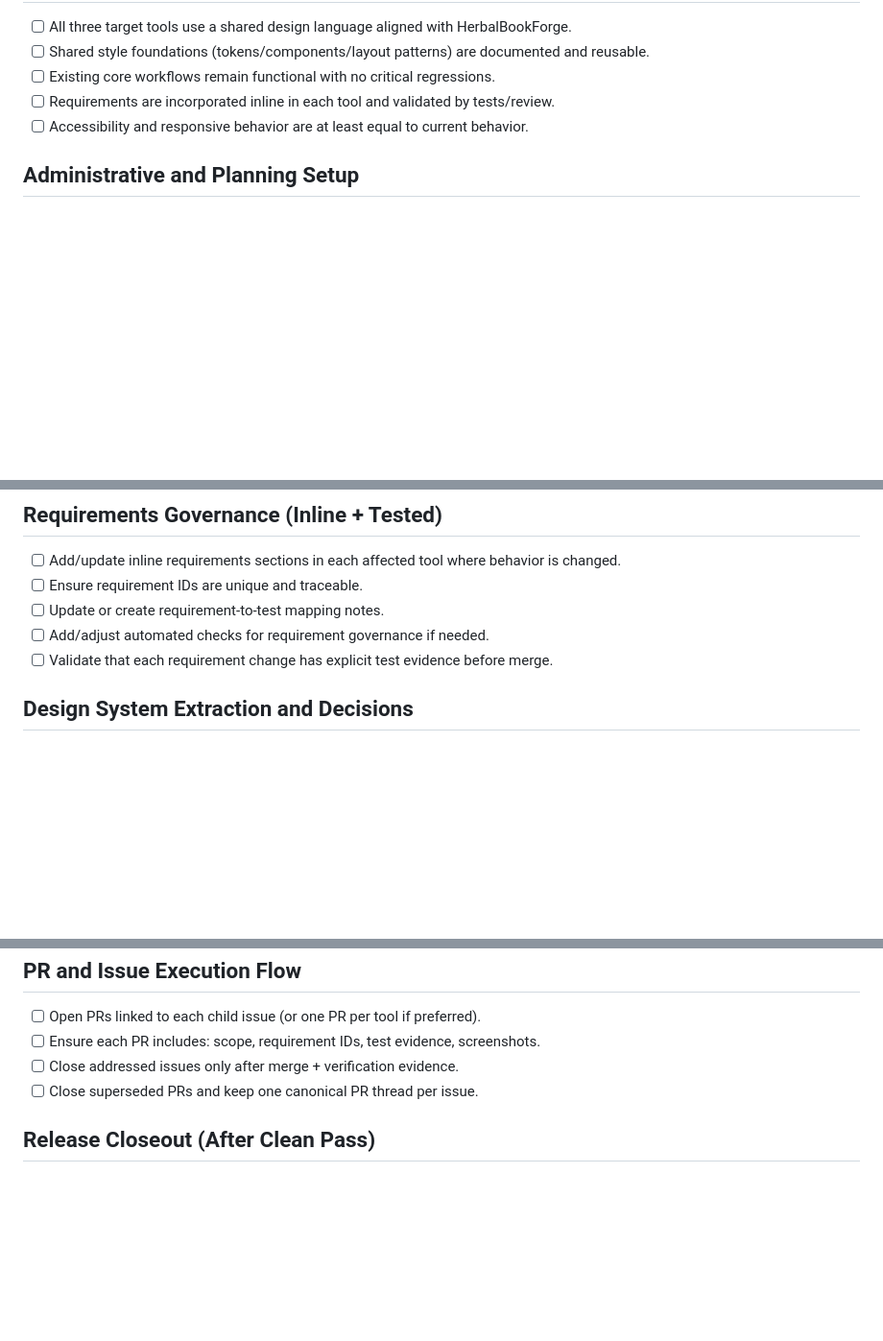
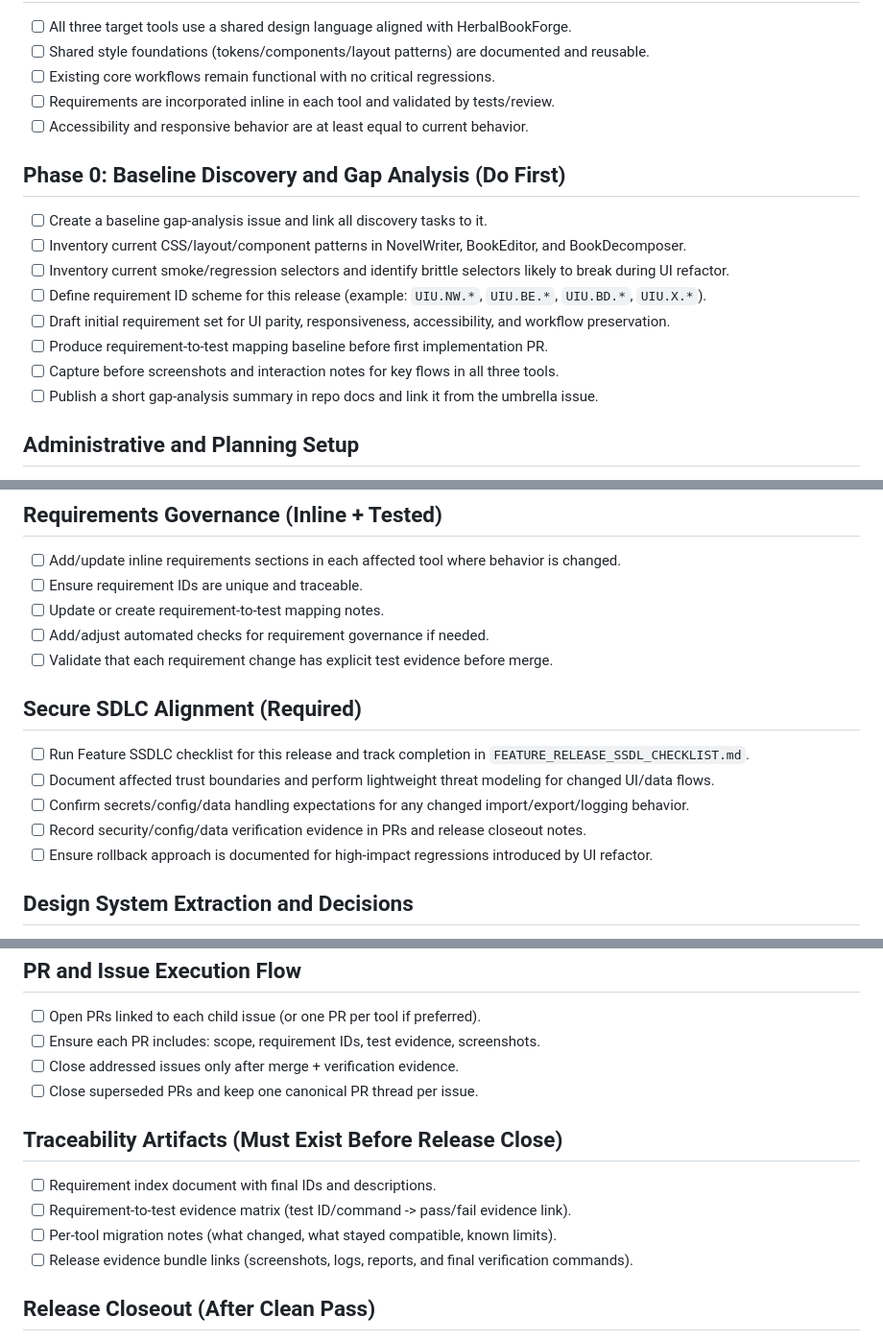
Before and after one commit to bnorth12/AI-Book-Tools, a Markdown page: NEXT_MINOR_RELEASE_UI_UNIFICATION_TODO.md, 3 parts joined by grey strips. Shown at 96% size. Rendered like a GitHub page; blank space fills up the shorter version.

Commit message:
docs(plan): add phase-0 gap analysis and SDLC traceability gates

```diff
--- a/NEXT_MINOR_RELEASE_UI_UNIFICATION_TODO.md
+++ b/NEXT_MINOR_RELEASE_UI_UNIFICATION_TODO.md
@@ -23,6 +23,17 @@ Out of scope:
 - [ ] Requirements are incorporated inline in each tool and validated by tests/review.
 - [ ] Accessibility and responsive behavior are at least equal to current behavior.
 
+## Phase 0: Baseline Discovery and Gap Analysis (Do First)
+
+- [ ] Create a baseline gap-analysis issue and link all discovery tasks to it.
+- [ ] Inventory current CSS/layout/component patterns in NovelWriter, BookEditor, and BookDecomposer.
+- [ ] Inventory current smoke/regression selectors and identify brittle selectors likely to break during UI refactor.
+- [ ] Define requirement ID scheme for this release (example: `UIU.NW.*`, `UIU.BE.*`, `UIU.BD.*`, `UIU.X.*`).
+- [ ] Draft initial requirement set for UI parity, responsiveness, accessibility, and workflow preservation.
+- [ ] Produce requirement-to-test mapping baseline before first implementation PR.
+- [ ] Capture before screenshots and interaction notes for key flows in all three tools.
+- [ ] Publish a short gap-analysis summary in repo docs and link it from the umbrella issue.
+
 ## Administrative and Planning Setup
 
 - [ ] Create a dedicated milestone for this minor release.
@@ -40,6 +51,14 @@ Out of scope:
 - [ ] Update or create requirement-to-test mapping notes.
 - [ ] Add/adjust automated checks for requirement governance if needed.
 - [ ] Validate that each requirement change has explicit test evidence before merge.
+
+## Secure SDLC Alignment (Required)
+
+- [ ] Run Feature SSDLC checklist for this release and track completion in `FEATURE_RELEASE_SSDL_CHECKLIST.md`.
+- [ ] Document affected trust boundaries and perform lightweight threat modeling for changed UI/data flows.
+- [ ] Confirm secrets/config/data handling expectations for any changed import/export/logging behavior.
+- [ ] Record security/config/data verification evidence in PRs and release closeout notes.
+- [ ] Ensure rollback approach is documented for high-impact regressions introduced by UI refactor.
 
 ## Design System Extraction and Decisions
 
@@ -93,6 +112,13 @@ Out of scope:
 - [ ] Close addressed issues only after merge + verification evidence.
 - [ ] Close superseded PRs and keep one canonical PR thread per issue.
 
+## Traceability Artifacts (Must Exist Before Release Close)
+
+- [ ] Requirement index document with final IDs and descriptions.
+- [ ] Requirement-to-test evidence matrix (test ID/command -> pass/fail evidence link).
+- [ ] Per-tool migration notes (what changed, what stayed compatible, known limits).
+- [ ] Release evidence bundle links (screenshots, logs, reports, and final verification commands).
+
 ## Release Closeout (After Clean Pass)
 
 - [ ] Execute full clean test pass across required suites.
```
